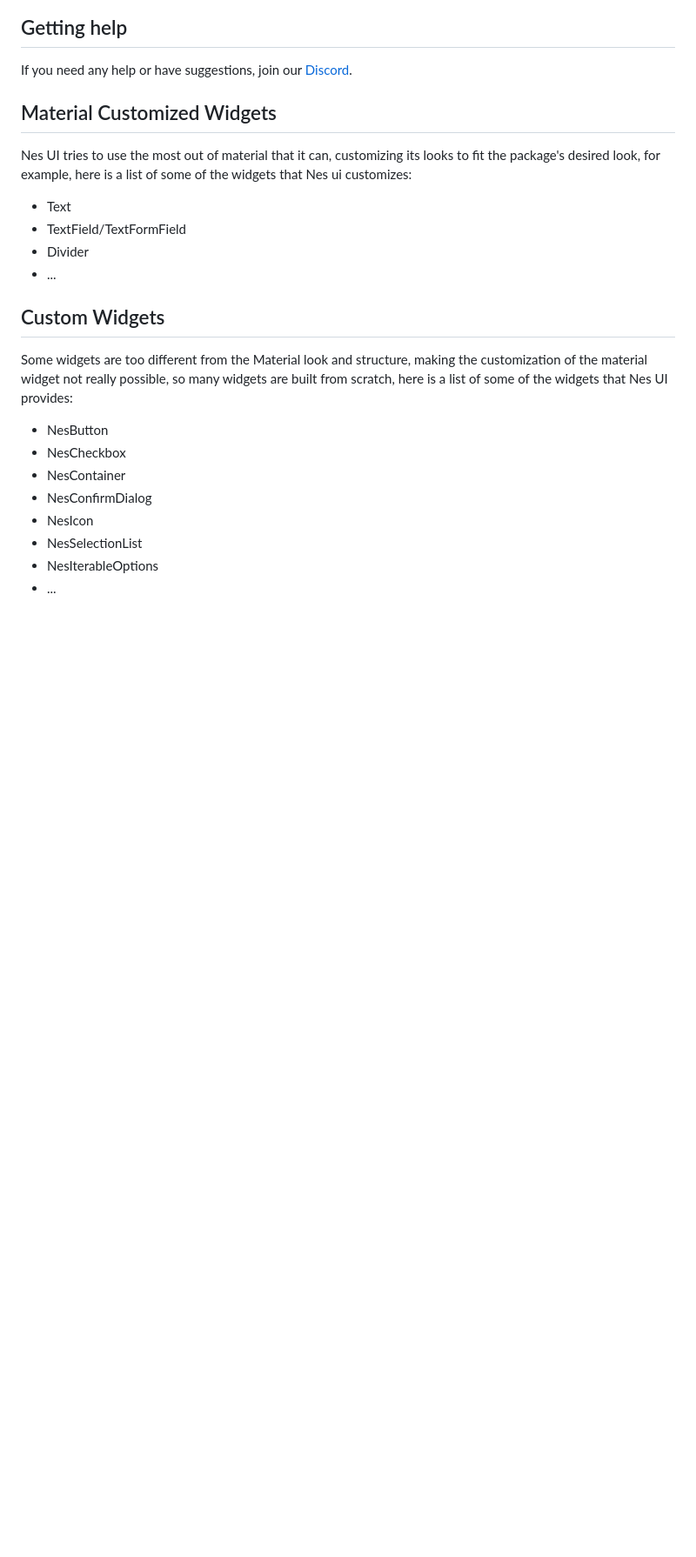
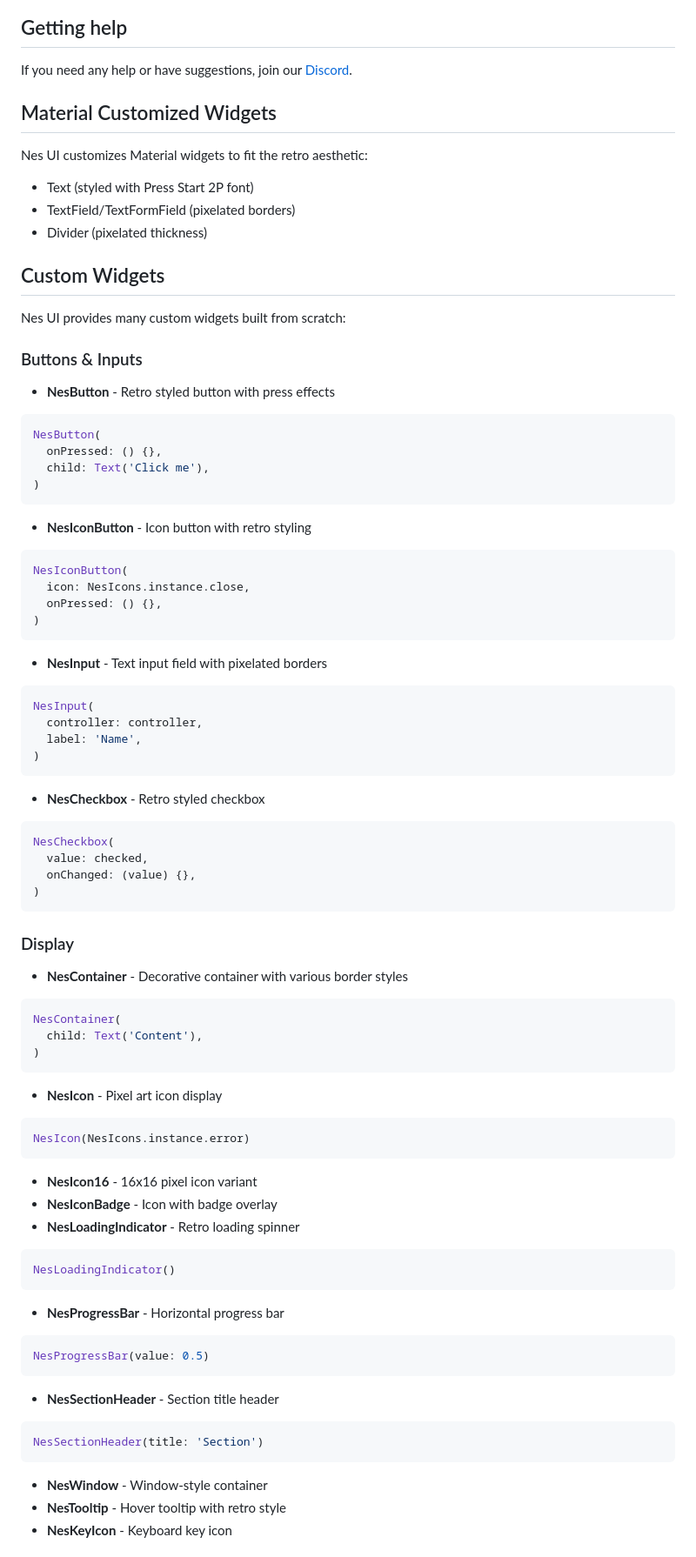
Before and after one commit to erickzanardo/nes_ui, a Markdown page: README.md, the part around one of its changes. Shown at 87% size. Rendered like a GitHub page; blank space fills up the shorter version.

Commit message:
Updated README with widget list & snippets
Co-authored-by: erickzanardo <erickzanardo@users.noreply.github.com>

````diff
--- a/README.md
+++ b/README.md
@@ -105,24 +105,72 @@ If you need any help or have suggestions, join our [Discord](https://discord.gg/
 
 ## Material Customized Widgets
 
-Nes UI tries to use the most out of material that it can, customizing its looks to fit
-the package's desired look, for example, here is a list of some of the widgets that Nes ui customizes:
+Nes UI customizes Material widgets to fit the retro aesthetic:
 
- - Text
- - TextField/TextFormField
- - Divider
- - ...
+ - Text (styled with Press Start 2P font)
+ - TextField/TextFormField (pixelated borders)
+ - Divider (pixelated thickness)
 
 ## Custom Widgets
 
-Some widgets are too different from the Material look and structure, making the customization of the material widget not really possible, so many widgets are built from scratch, here is a list of some of the widgets that Nes UI
-provides:
+Nes UI provides many custom widgets built from scratch:
 
- - NesButton
- - NesCheckbox
- - NesContainer
- - NesConfirmDialog
- - NesIcon
- - NesSelectionList
- - NesIterableOptions
- - ...
+### Buttons & Inputs
+ - **NesButton** - Retro styled button with press effects
+```dart
+NesButton(
+  onPressed: () {},
+  child: Text('Click me'),
+)
+```
+ - **NesIconButton** - Icon button with retro styling
+```dart
+NesIconButton(
+  icon: NesIcons.instance.close,
+  onPressed: () {},
+)
+```
+ - **NesInput** - Text input field with pixelated borders
+```dart
+NesInput(
+  controller: controller,
+  label: 'Name',
+)
+```
+ - **NesCheckbox** - Retro styled checkbox
+```dart
+NesCheckbox(
+  value: checked,
+  onChanged: (value) {},
+)
+```
+
+### Display
+ - **NesContainer** - Decorative container with various border styles
+```dart
+NesContainer(
+  child: Text('Content'),
+)
+```
+ - **NesIcon** - Pixel art icon display
+```dart
+NesIcon(NesIcons.instance.error)
+```
+ - **NesIcon16** - 16x16 pixel icon variant
+ - **NesIconBadge** - Icon with badge overlay
+ - **NesLoadingIndicator** - Retro loading spinner
+```dart
+NesLoadingIndicator()
+```
+ - **NesProgressBar** - Horizontal progress bar
+```dart
+NesProgressBar(value: 0.5)
+```
+ - **NesSectionHeader** - Section title header
+```dart
+NesSectionHeader(title: 'Section')
+```
+ - **NesWindow** - Window-style container
+ - **NesTooltip** - Hover tooltip with retro style
+ - **NesKeyIcon** - Keyboard key icon
+
````
Also changed, not shown: other parts of README.md (+46 -0 lines).
